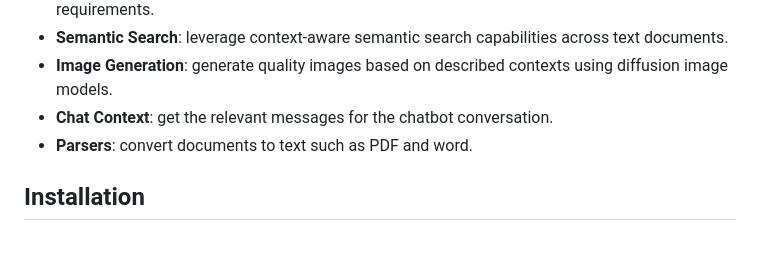
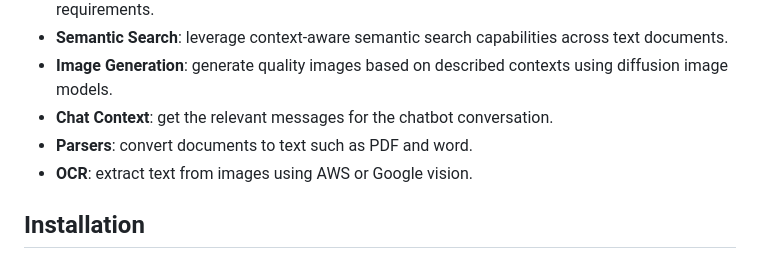
Before and after one commit to intelligentnode/IntelliServer, a Markdown page: README.md, the part around the change. Rendered like a GitHub page.

```diff
--- a/README.md
+++ b/README.md
@@ -27,6 +27,7 @@ Intelliserver is a microservice providing unified access to multiple AI models,
 - **Image Generation**: generate quality images based on described contexts using diffusion image models.
 - **Chat Context**: get the relevant messages for the chatbot conversation.
 - **Parsers**: convert documents to text such as PDF and word.
+- **OCR**: extract text from images using AWS or Google vision.
 
 ## Installation
 
```
